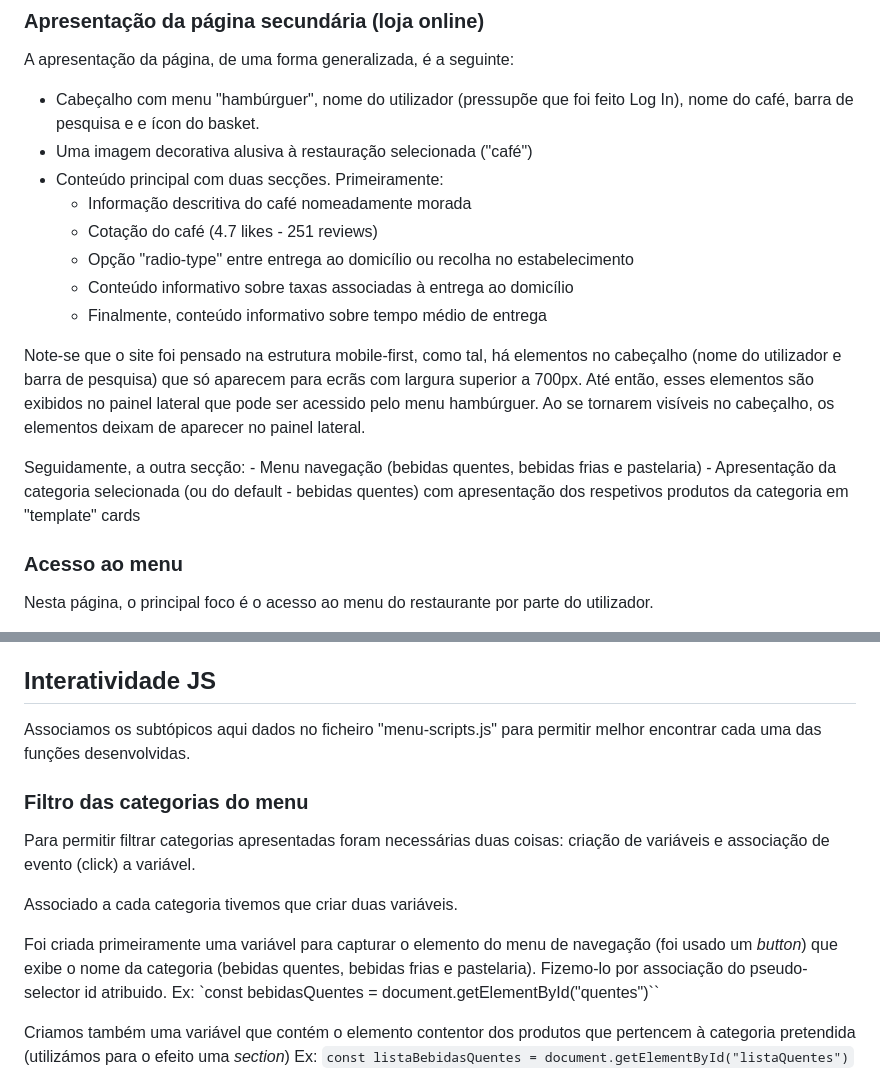
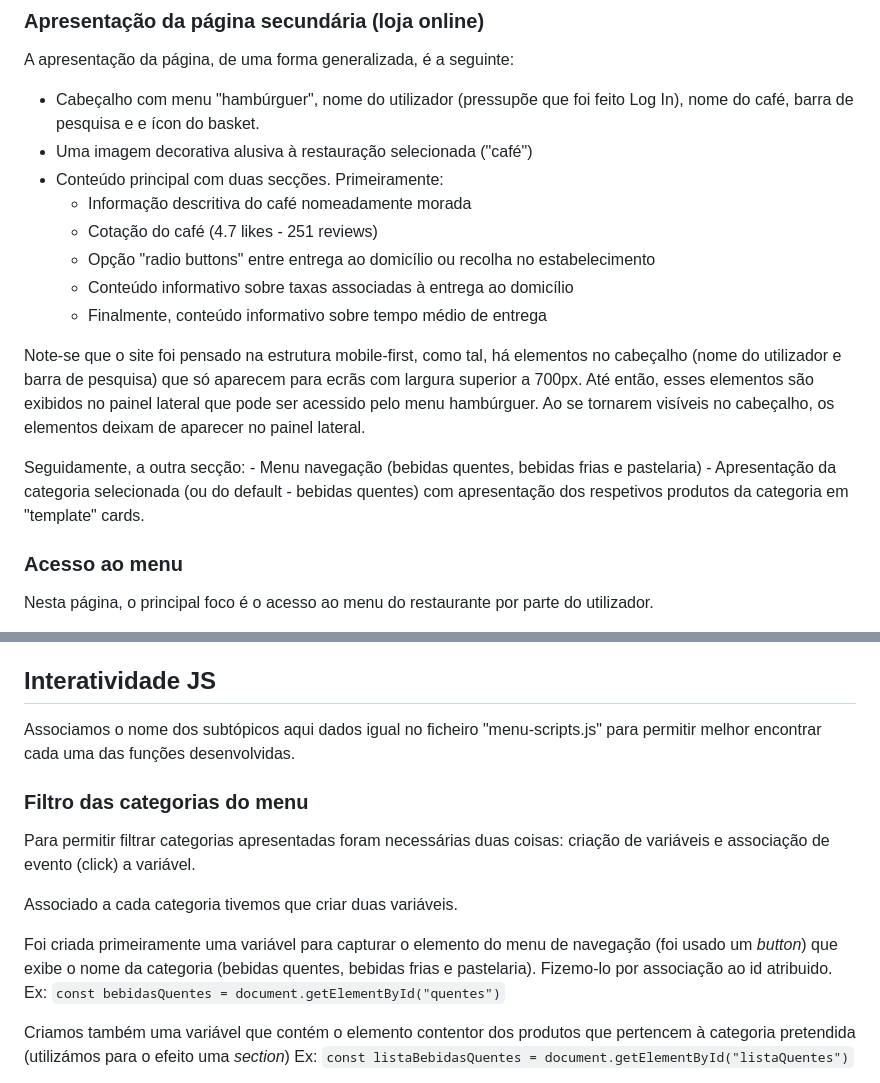
Before and after one commit to upskill228/Restaurante-Sara_Leonor, a Markdown page: readme.md, 2 parts joined by grey strips. Rendered like a GitHub page.

```diff
--- a/readme.md
+++ b/readme.md
@@ -143,7 +143,7 @@ A apresentação da página, de uma forma generalizada, é a seguinte:
 - Conteúdo principal com duas secções. Primeiramente:
     - Informação descritiva do café nomeadamente morada
     - Cotação do café (4.7 likes - 251 reviews)
-    - Opção "radio-type" entre entrega ao domicílio ou recolha no estabelecimento
+    - Opção "radio buttons" entre entrega ao domicílio ou recolha no estabelecimento
     - Conteúdo informativo sobre taxas associadas à entrega ao domicílio
     - Finalmente, conteúdo informativo sobre tempo médio de entrega
 
@@ -151,7 +151,7 @@ Note-se que o site foi pensado na estrutura mobile-first, como tal, há elemento
 
 Seguidamente, a outra secção:
     - Menu navegação (bebidas quentes, bebidas frias e pastelaria)
-    - Apresentação da categoria selecionada (ou do default - bebidas quentes) com apresentação dos respetivos produtos da categoria em "template" cards
+    - Apresentação da categoria selecionada (ou do default - bebidas quentes) com apresentação dos respetivos produtos da categoria em "template" cards.
 
 ### Acesso ao menu
 
@@ -181,7 +181,7 @@ Em cada produto, é apresentado num template card que apresenta as seguintes inf
 
 ## Interatividade JS
 
-Associamos os subtópicos aqui dados no ficheiro "menu-scripts.js" para permitir melhor encontrar cada uma das funções desenvolvidas.
+Associamos o nome dos subtópicos aqui dados igual no ficheiro "menu-scripts.js" para permitir melhor encontrar cada uma das funções desenvolvidas.
 
 ### Filtro das categorias do menu
 
@@ -190,8 +190,8 @@ Para permitir filtrar categorias apresentadas foram necessárias duas coisas: cr
 Associado a cada categoria tivemos que criar duas variáveis.
 
 Foi criada primeiramente uma variável para capturar o elemento do menu de navegação (foi usado um _button_) que exibe o nome da categoria (bebidas quentes, bebidas frias e pastelaria).
-Fizemo-lo por associação do pseudo-selector id atribuido.
-Ex: `const bebidasQuentes = document.getElementById("quentes")``
+Fizemo-lo por associação ao id atribuido.
+Ex: `const bebidasQuentes = document.getElementById("quentes")`
 
 Criamos também uma variável que contém o elemento contentor dos produtos que pertencem à categoria pretendida (utilizámos para o efeito uma _section_)
 Ex: `const listaBebidasQuentes = document.getElementById("listaQuentes")`
```
Also changed, not shown: other parts of readme.md (+11 -11 lines).
